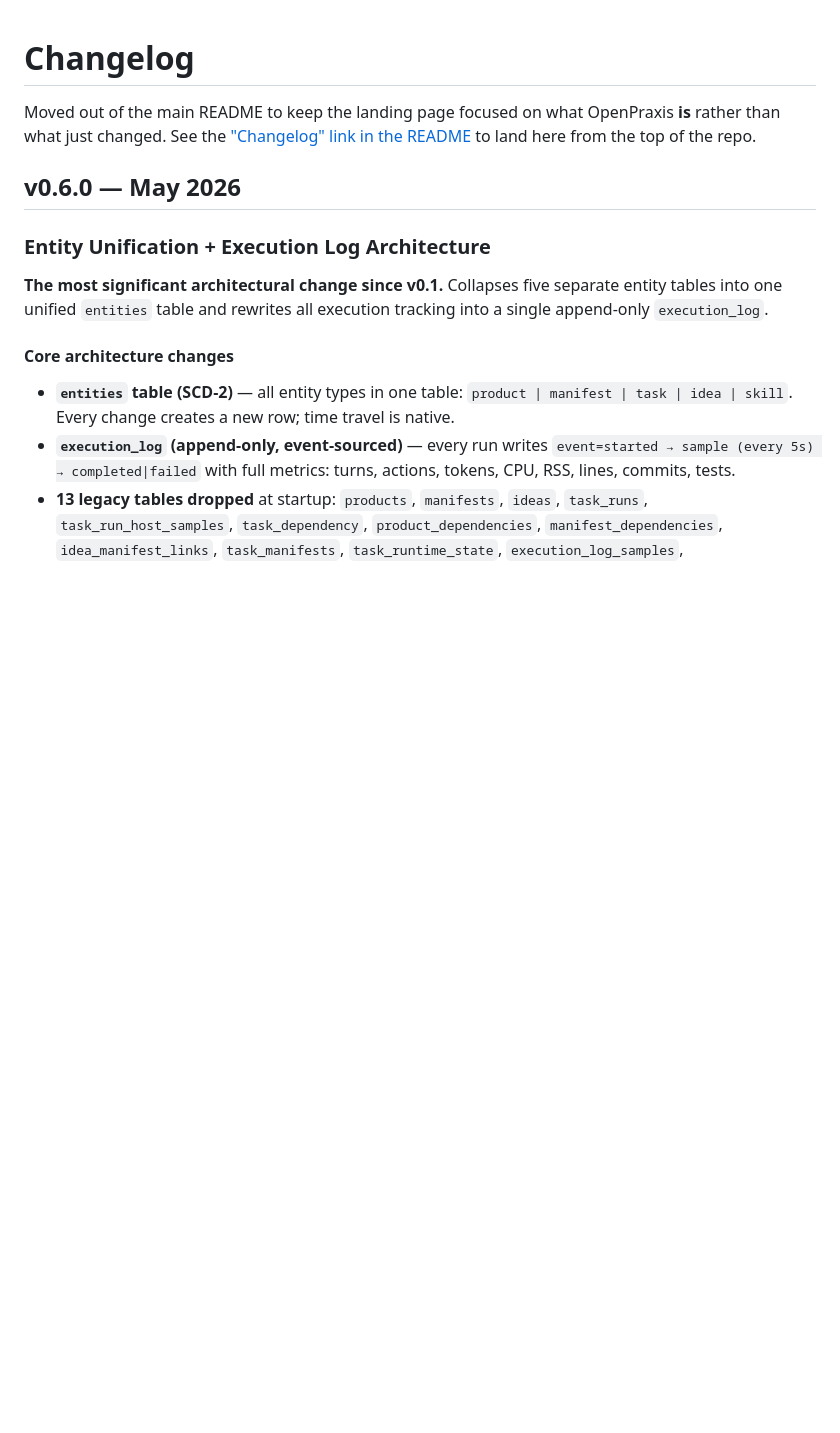
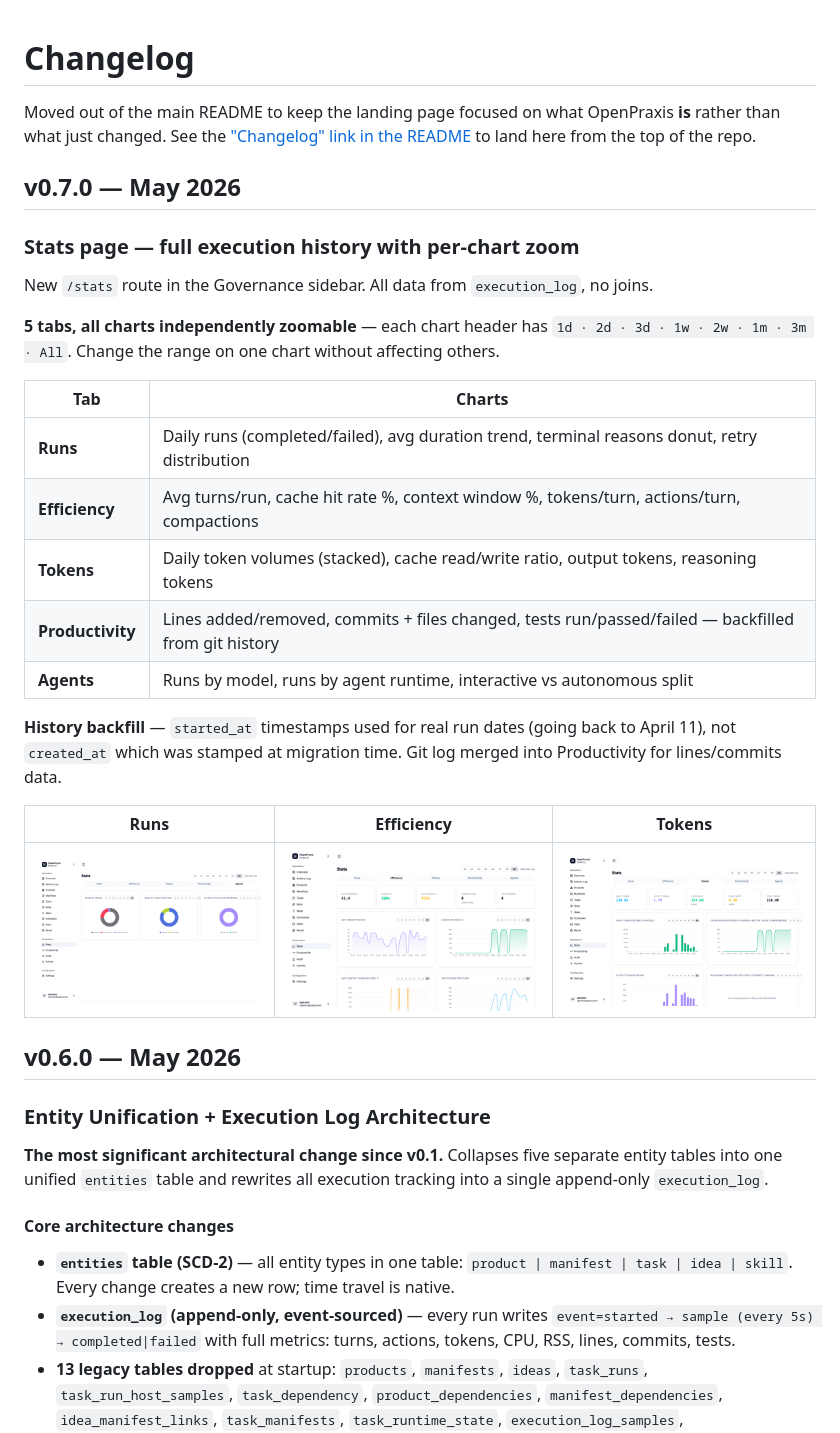
Before and after one commit to k8nstantin/OpenPraxis, a Markdown page: docs/changelog.md, the part around the change. Rendered like a GitHub page; pictures changed too: docs/images/stats-efficiency-v1.png (added), docs/images/stats-runs-v1.png (added), docs/images/stats-tokens-v1.png (added); blank space fills up the shorter version.

Commit message:
docs: v0.7.0 stats page release — changelog + screenshots
Co-Authored-By: Claude Sonnet 4.6 (1M context) <noreply@anthropic.com>

```diff
--- a/docs/changelog.md
+++ b/docs/changelog.md
@@ -1,6 +1,28 @@
 # Changelog
 
 Moved out of the main README to keep the landing page focused on what OpenPraxis **is** rather than what just changed. See the ["Changelog" link in the README](../README.md#deeper-references) to land here from the top of the repo.
+
+## v0.7.0 — May 2026
+
+### Stats page — full execution history with per-chart zoom
+
+New `/stats` route in the Governance sidebar. All data from `execution_log`, no joins.
+
+**5 tabs, all charts independently zoomable** — each chart header has `1d · 2d · 3d · 1w · 2w · 1m · 3m · All`. Change the range on one chart without affecting others.
+
+| Tab | Charts |
+|-----|--------|
+| **Runs** | Daily runs (completed/failed), avg duration trend, terminal reasons donut, retry distribution |
+| **Efficiency** | Avg turns/run, cache hit rate %, context window %, tokens/turn, actions/turn, compactions |
+| **Tokens** | Daily token volumes (stacked), cache read/write ratio, output tokens, reasoning tokens |
+| **Productivity** | Lines added/removed, commits + files changed, tests run/passed/failed — backfilled from git history |
+| **Agents** | Runs by model, runs by agent runtime, interactive vs autonomous split |
+
+**History backfill** — `started_at` timestamps used for real run dates (going back to April 11), not `created_at` which was stamped at migration time. Git log merged into Productivity for lines/commits data.
+
+| Runs | Efficiency | Tokens |
+|------|------------|--------|
+| ![](images/stats-runs-v1.png) | ![](images/stats-efficiency-v1.png) | ![](images/stats-tokens-v1.png) |
 
 ## v0.6.0 — May 2026
 
```
Also changed, not shown: docs/images/stats-agents-v1.png (added), docs/images/stats-productivity-v1.png (added).
